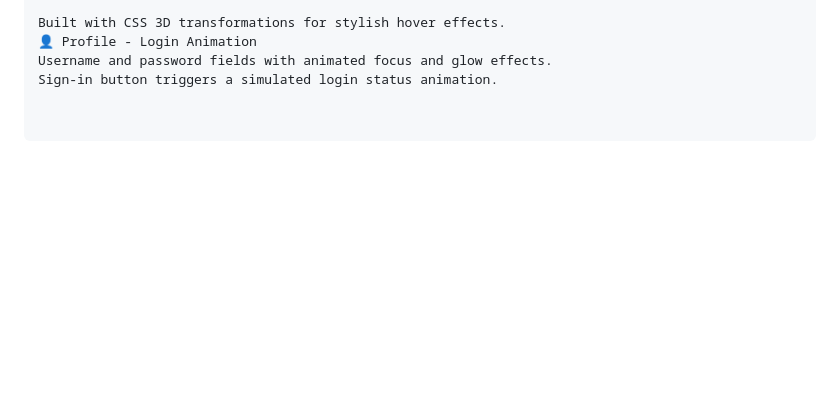
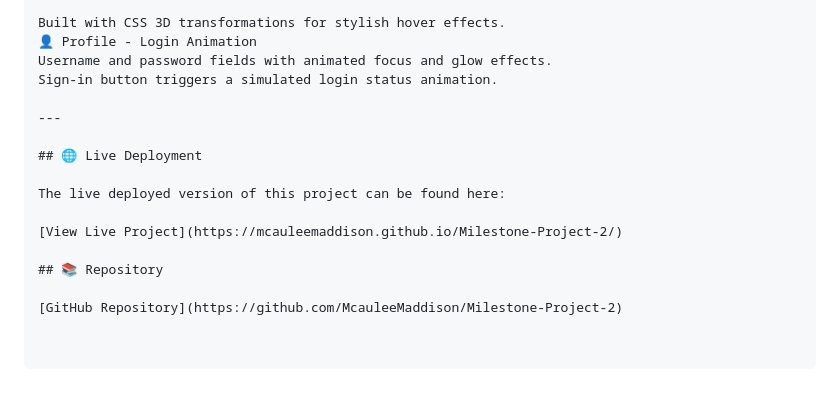
Before and after one commit to McauleeMaddison/Milestone-Project-2, a Markdown page: README.md, the part around the change. GitHub-like rendering; blank space fills up the shorter version.

Commit message:
Add Live Deployment and Repository sections to README

```diff
--- a/README.md
+++ b/README.md
@@ -94,3 +94,15 @@ Built with CSS 3D transformations for stylish hover effects.
 👤 Profile - Login Animation
 Username and password fields with animated focus and glow effects.
 Sign-in button triggers a simulated login status animation.
+
+---
+
+## 🌐 Live Deployment
+
+The live deployed version of this project can be found here:
+
+[View Live Project](https://mcauleemaddison.github.io/Milestone-Project-2/)
+
+## 📚 Repository
+
+[GitHub Repository](https://github.com/McauleeMaddison/Milestone-Project-2)
```
